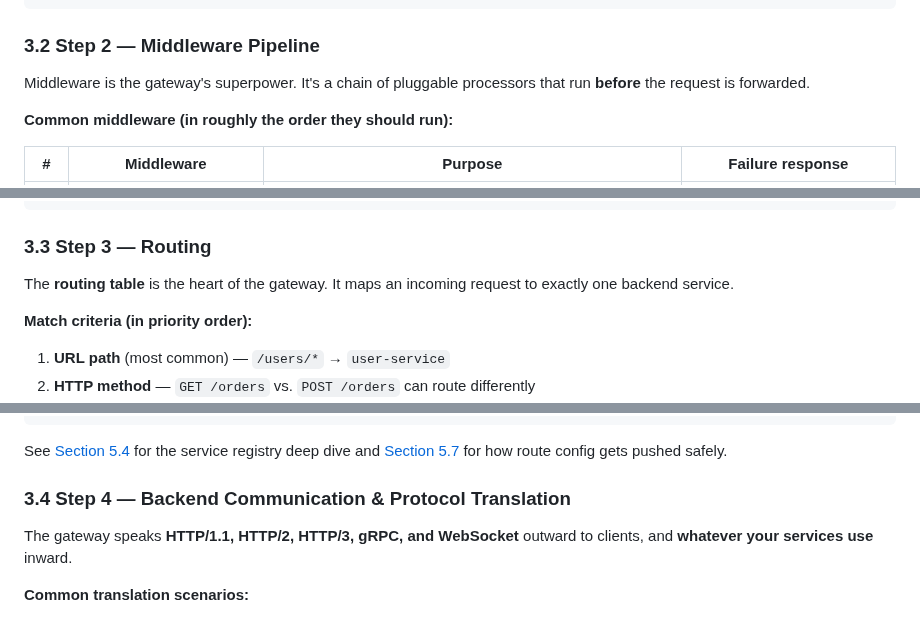
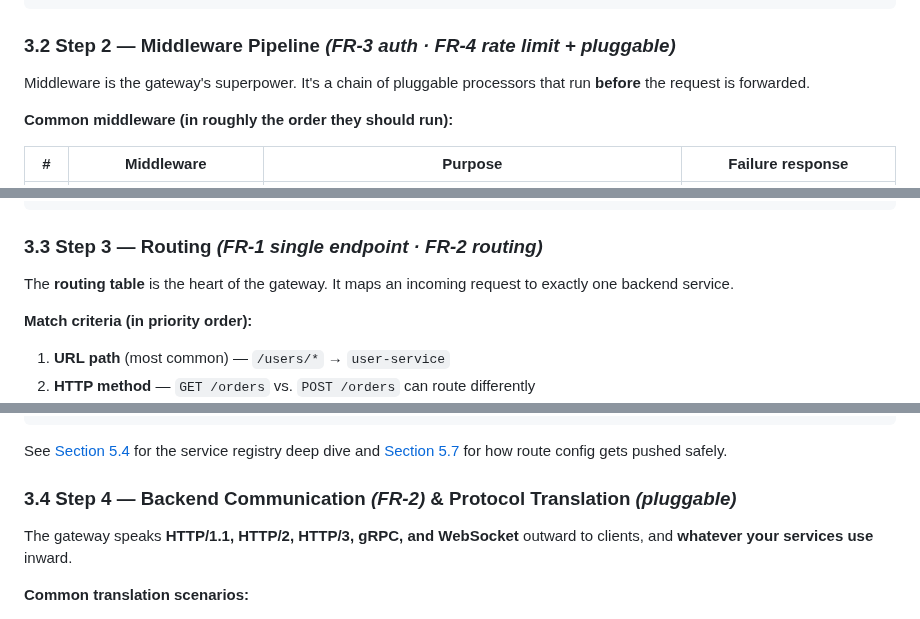
Before and after one commit to vipi-n/swe-101, a Markdown page: hld/apigateway.md, 3 parts joined by grey strips. Drawn GitHub-style.

````diff
--- a/hld/apigateway.md
+++ b/hld/apigateway.md
@@ -257,7 +254,7 @@ public ValidationResult validate(HttpRequest req) {
 }
 ```
 
-### 3.2 Step 2 — Middleware Pipeline
+### 3.2 Step 2 — Middleware Pipeline *(FR-3 auth · FR-4 rate limit + pluggable)*
 
 Middleware is the gateway's superpower. It's a chain of pluggable processors that run **before** the request is forwarded.
 
@@ -309,7 +306,7 @@ public Response handle(HttpRequest req) {
 }
 ```
 
-### 3.3 Step 3 — Routing
+### 3.3 Step 3 — Routing *(FR-1 single endpoint · FR-2 routing)*
 
 The **routing table** is the heart of the gateway. It maps an incoming request to exactly one backend service.
 
@@ -477,7 +474,7 @@ void refreshServiceCache() {
 
 See [Section 5.4](#54-service-discovery-integration) for the service registry deep dive and [Section 5.7](#57-configuration-management) for how route config gets pushed safely.
 
-### 3.4 Step 4 — Backend Communication & Protocol Translation
+### 3.4 Step 4 — Backend Communication *(FR-2)* & Protocol Translation *(pluggable)*
 
 The gateway speaks **HTTP/1.1, HTTP/2, HTTP/3, gRPC, and WebSocket** outward to clients, and **whatever your services use** inward.
 
````
Also changed, not shown: other parts of hld/apigateway.md (+17 -18 lines).
